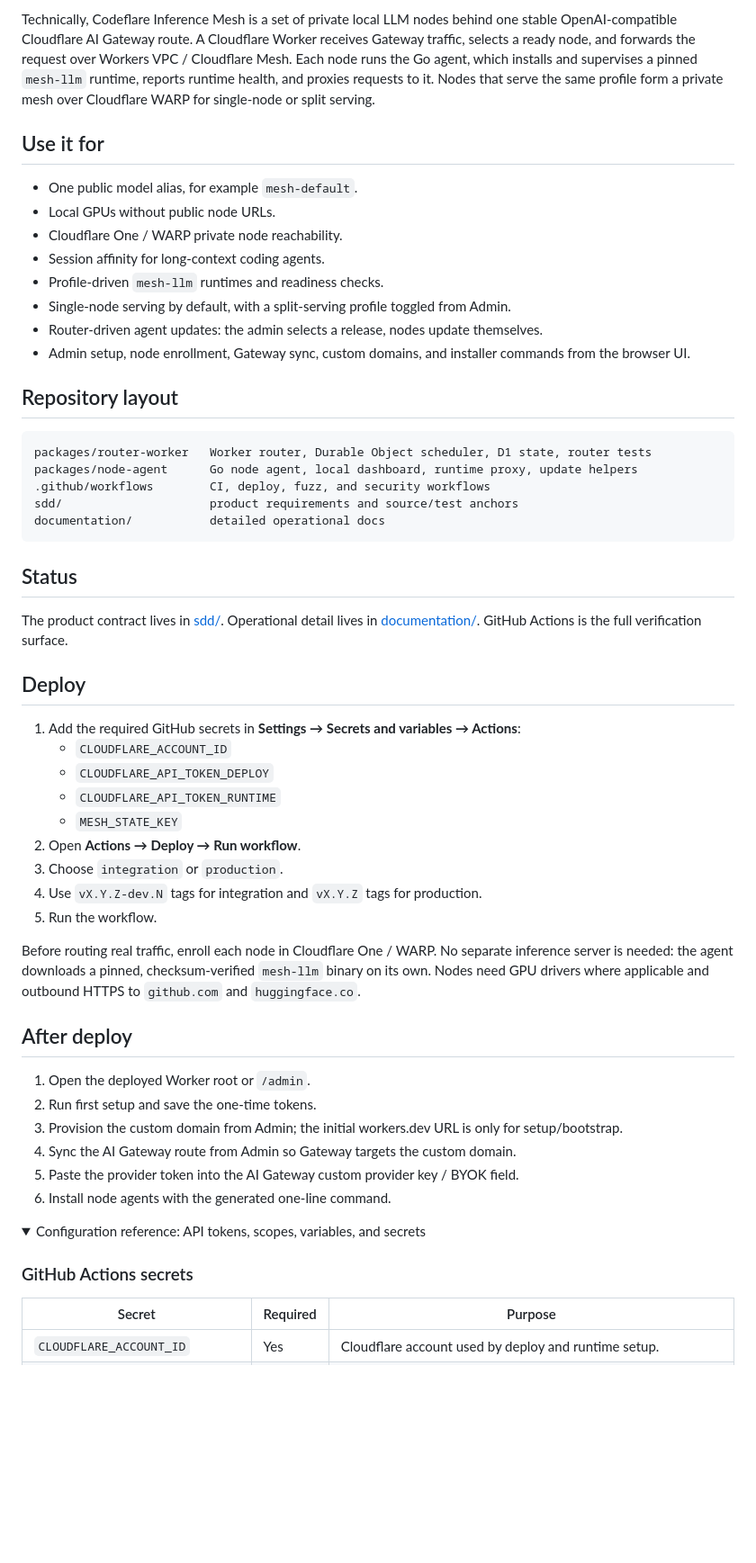
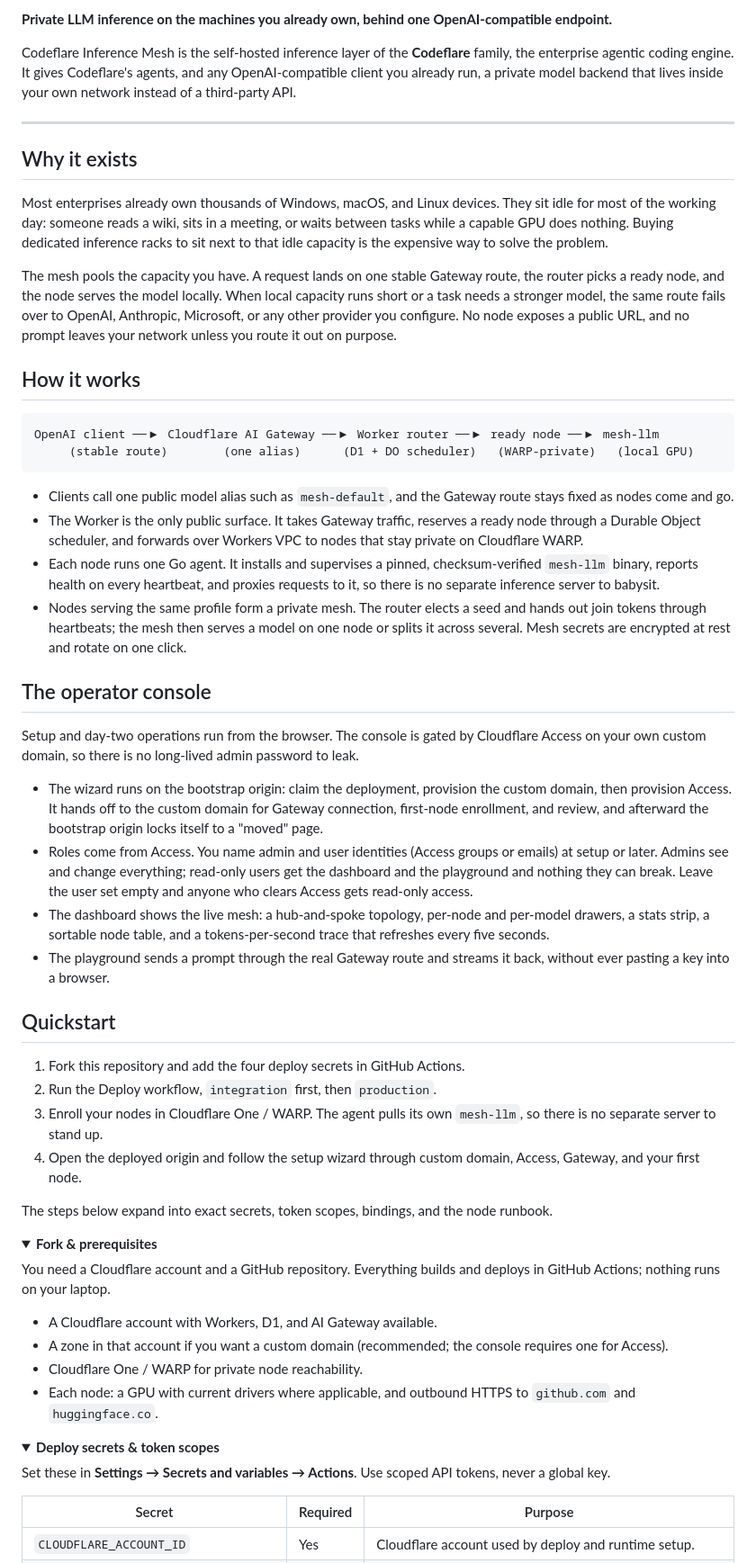
Before and after one commit to nikolanovoselec/codeflare-inference-mesh, a Markdown page: README.md, the part around one of its changes. Shown at 90% size. GitHub-like rendering; folded sections open; blank space fills up the shorter version.

````diff
--- a/README.md
+++ b/README.md
@@ -6,58 +9,62 @@ Instead of buying dedicated inference racks or sending every request to third-pa
 
-Technically, Codeflare Inference Mesh is a set of private local LLM nodes behind one stable OpenAI-compatible Cloudflare AI Gateway route. A Cloudflare Worker receives Gateway traffic, selects a ready node, and forwards the request over Workers VPC / Cloudflare Mesh. Each node runs the Go agent, which installs and supervises a pinned `mesh-llm` runtime, reports runtime health, and proxies requests to it. Nodes that serve the same profile form a private mesh over Cloudflare WARP for single-node or split serving.
+**Private LLM inference on the machines you already own, behind one OpenAI-compatible endpoint.**
 
-## Use it for
+Codeflare Inference Mesh is the self-hosted inference layer of the **Codeflare** family, the enterprise agentic coding engine. It gives Codeflare's agents, and any OpenAI-compatible client you already run, a private model backend that lives inside your own network instead of a third-party API.
 
-- One public model alias, for example `mesh-default`.
-- Local GPUs without public node URLs.
-- Cloudflare One / WARP private node reachability.
-- Session affinity for long-context coding agents.
-- Profile-driven `mesh-llm` runtimes and readiness checks.
-- Single-node serving by default, with a split-serving profile toggled from Admin.
-- Router-driven agent updates: the admin selects a release, nodes update themselves.
-- Admin setup, node enrollment, Gateway sync, custom domains, and installer commands from the browser UI.
+---
 
-## Repository layout
+## Why it exists
 
-```text
-packages/router-worker   Worker router, Durable Object scheduler, D1 state, router tests
-packages/node-agent      Go node agent, local dashboard, runtime proxy, update helpers
-.github/workflows        CI, deploy, fuzz, and security workflows
-sdd/                     product requirements and source/test anchors
-documentation/           detailed operational docs
+Most enterprises already own thousands of Windows, macOS, and Linux devices. They sit idle for most of the working day: someone reads a wiki, sits in a meeting, or waits between tasks while a capable GPU does nothing. Buying dedicated inference racks to sit next to that idle capacity is the expensive way to solve the problem.
+
+The mesh pools the capacity you have. A request lands on one stable Gateway route, the router picks a ready node, and the node serves the model locally. When local capacity runs short or a task needs a stronger model, the same route fails over to OpenAI, Anthropic, Microsoft, or any other provider you configure. No node exposes a public URL, and no prompt leaves your network unless you route it out on purpose.
+
+## How it works
+
+```
+OpenAI client ──▶ Cloudflare AI Gateway ──▶ Worker router ──▶ ready node ──▶ mesh-llm
+     (stable route)        (one alias)      (D1 + DO scheduler)   (WARP-private)   (local GPU)
 ```
 
-## Status
+- Clients call one public model alias such as `mesh-default`, and the Gateway route stays fixed as nodes come and go.
+- The Worker is the only public surface. It takes Gateway traffic, reserves a ready node through a Durable Object scheduler, and forwards over Workers VPC to nodes that stay private on Cloudflare WARP.
+- Each node runs one Go agent. It installs and supervises a pinned, checksum-verified `mesh-llm` binary, reports health on every heartbeat, and proxies requests to it, so there is no separate inference server to babysit.
+- Nodes serving the same profile form a private mesh. The router elects a seed and hands out join tokens through heartbeats; the mesh then serves a model on one node or splits it across several. Mesh secrets are encrypted at rest and rotate on one click.
 
-The product contract lives in [sdd/](sdd/). Operational detail lives in [documentation/](documentation/). GitHub Actions is the full verification surface.
+## The operator console
 
-## Deploy
+Setup and day-two operations run from the browser. The console is gated by Cloudflare Access on your own custom domain, so there is no long-lived admin password to leak.
 
-1. Add the required GitHub secrets in **Settings → Secrets and variables → Actions**:
-   - `CLOUDFLARE_ACCOUNT_ID`
-   - `CLOUDFLARE_API_TOKEN_DEPLOY`
-   - `CLOUDFLARE_API_TOKEN_RUNTIME`
-   - `MESH_STATE_KEY`
-2. Open **Actions → Deploy → Run workflow**.
-3. Choose `integration` or `production`.
-4. Use `vX.Y.Z-dev.N` tags for integration and `vX.Y.Z` tags for production.
-5. Run the workflow.
+- The wizard runs on the bootstrap origin: claim the deployment, provision the custom domain, then provision Access. It hands off to the custom domain for Gateway connection, first-node enrollment, and review, and afterward the bootstrap origin locks itself to a "moved" page.
+- Roles come from Access. You name admin and user identities (Access groups or emails) at setup or later. Admins see and change everything; read-only users get the dashboard and the playground and nothing they can break. Leave the user set empty and anyone who clears Access gets read-only access.
+- The dashboard shows the live mesh: a hub-and-spoke topology, per-node and per-model drawers, a stats strip, a sortable node table, and a tokens-per-second trace that refreshes every five seconds.
+- The playground sends a prompt through the real Gateway route and streams it back, without ever pasting a key into a browser.
 
-Before routing real traffic, enroll each node in Cloudflare One / WARP. No separate inference server is needed: the agent downloads a pinned, checksum-verified `mesh-llm` binary on its own. Nodes need GPU drivers where applicable and outbound HTTPS to `github.com` and `huggingface.co`.
+## Quickstart
 
-## After deploy
+1. Fork this repository and add the four deploy secrets in GitHub Actions.
+2. Run the Deploy workflow, `integration` first, then `production`.
+3. Enroll your nodes in Cloudflare One / WARP. The agent pulls its own `mesh-llm`, so there is no separate server to stand up.
+4. Open the deployed origin and follow the setup wizard through custom domain, Access, Gateway, and your first node.
 
-1. Open the deployed Worker root or `/admin`.
-2. Run first setup and save the one-time tokens.
-3. Provision the custom domain from Admin; the initial workers.dev URL is only for setup/bootstrap.
-4. Sync the AI Gateway route from Admin so Gateway targets the custom domain.
-5. Paste the provider token into the AI Gateway custom provider key / BYOK field.
-6. Install node agents with the generated one-line command.
+The steps below expand into exact secrets, token scopes, bindings, and the node runbook.
 
 <details>
-<summary>Configuration reference: API tokens, scopes, variables, and secrets</summary>
+<summary><strong>Fork &amp; prerequisites</strong></summary>
 
-### GitHub Actions secrets
+You need a Cloudflare account and a GitHub repository. Everything builds and deploys in GitHub Actions; nothing runs on your laptop.
+
+- A Cloudflare account with Workers, D1, and AI Gateway available.
+- A zone in that account if you want a custom domain (recommended; the console requires one for Access).
+- Cloudflare One / WARP for private node reachability.
+- Each node: a GPU with current drivers where applicable, and outbound HTTPS to `github.com` and `huggingface.co`.
+
+</details>
+
+<details>
+<summary><strong>Deploy secrets &amp; token scopes</strong></summary>
+
+Set these in **Settings → Secrets and variables → Actions**. Use scoped API tokens, never a global key.
 
 | Secret | Required | Purpose |
 | --- | --- | --- |
````
Also changed, not shown: other parts of README.md (+51 -36 lines), documentation/lanes/architecture.md (+1 -1 lines), assets/og.png (added), 5 other files.
